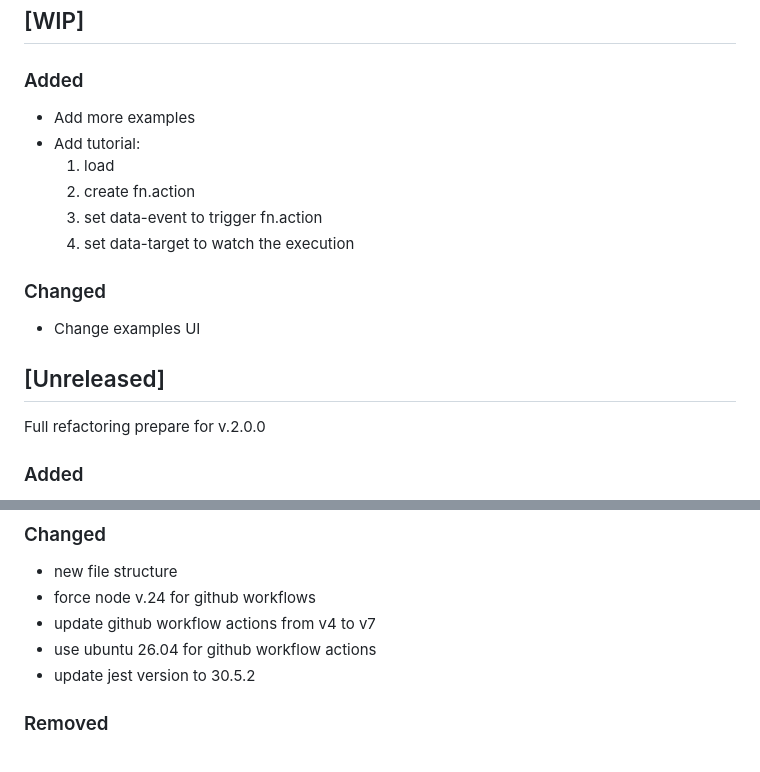
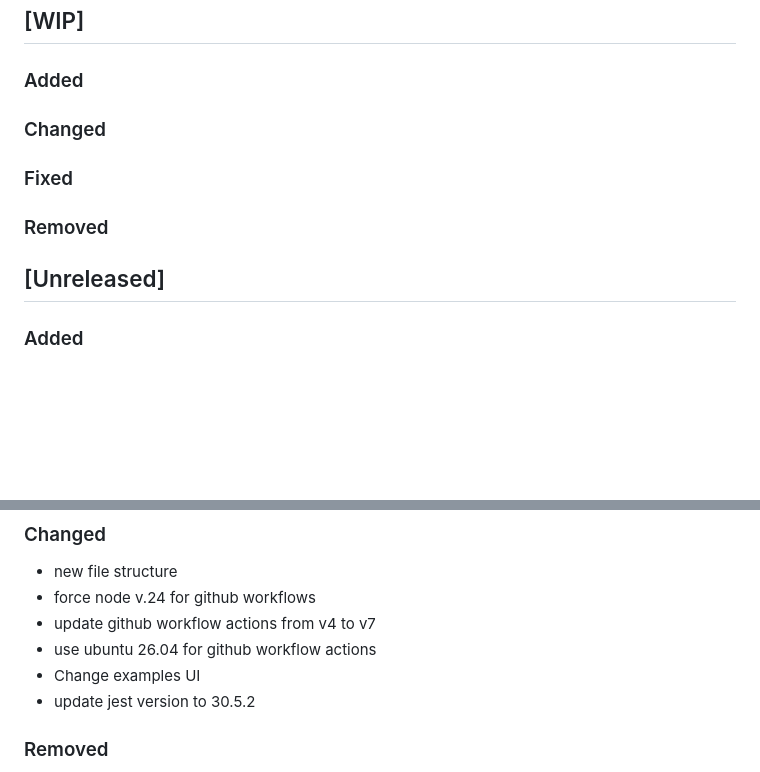
Before and after one commit to aviato-soft/aviflow, a Markdown page: CHANGELOG.md, 2 parts joined by grey strips. GitHub-like rendering; blank space fills up the shorter version.

Commit message:
changelog update - prepare for v.2.0.0

```diff
--- a/CHANGELOG.md
+++ b/CHANGELOG.md
@@ -7,19 +7,12 @@ and this project adheres to [Semantic Versioning](https://semver.org/spec/v2.0.0
 
 ## [WIP]
 ### Added
-+ Add more examples
-+ Add tutorial:
-    1. load
-    2. create fn.action
-    3. set data-event to trigger fn.action
-    4. set data-target to watch the execution
-
 ### Changed
-+ Change examples UI
+### Fixed
+### Removed
 
 
 ## [Unreleased]
-Full refactoring prepare for v.2.0.0
 ### Added
 - create docs as github pages
 - AviFlow.js - the main file
@@ -34,6 +27,7 @@ Full refactoring prepare for v.2.0.0
 - force node v.24 for github workflows
 - update github workflow actions from v4 to v7
 - use ubuntu 26.04 for  github workflow actions
+- Change examples UI
 - update jest version to 30.5.2
 
 ### Removed
```
